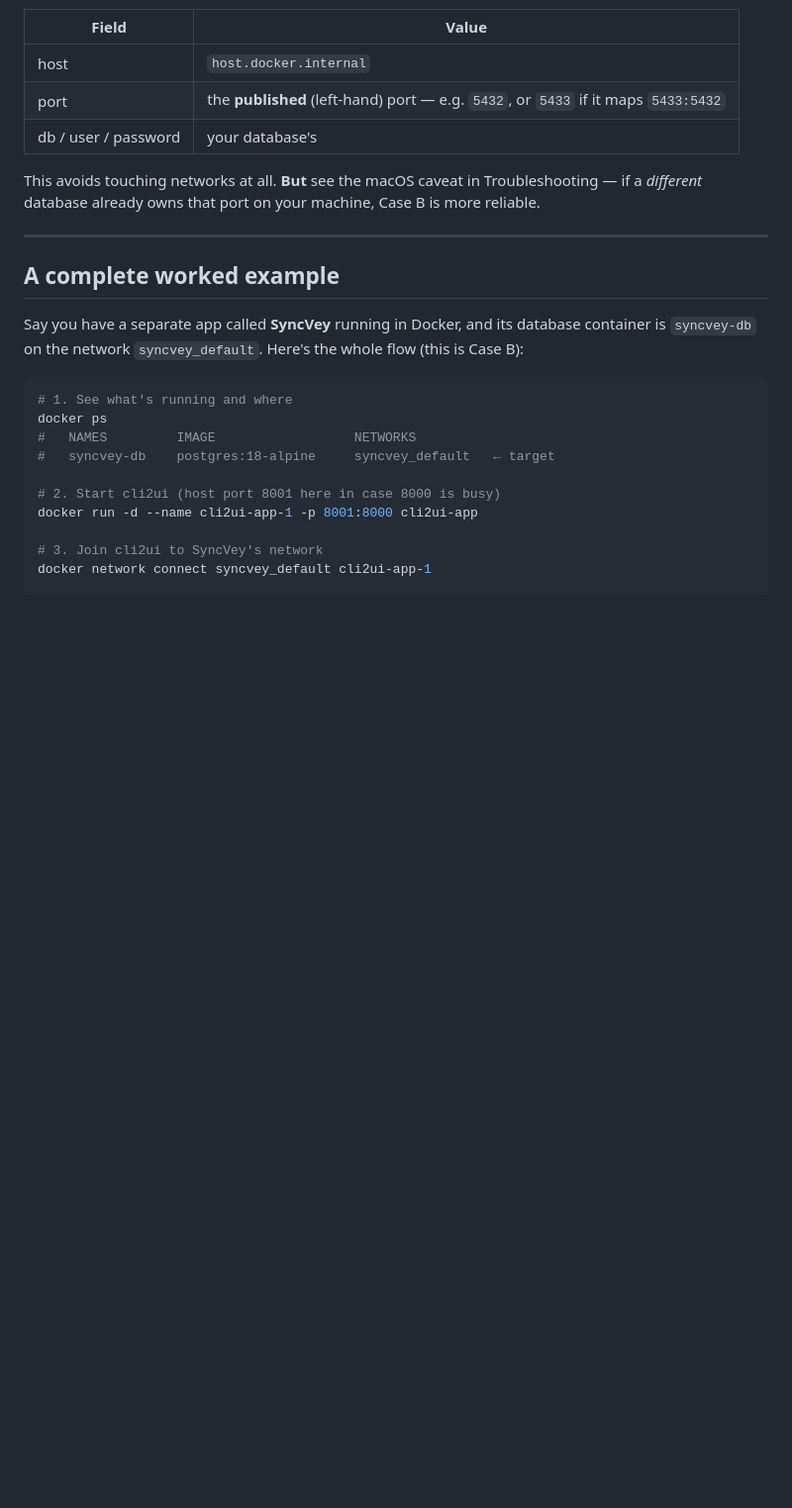
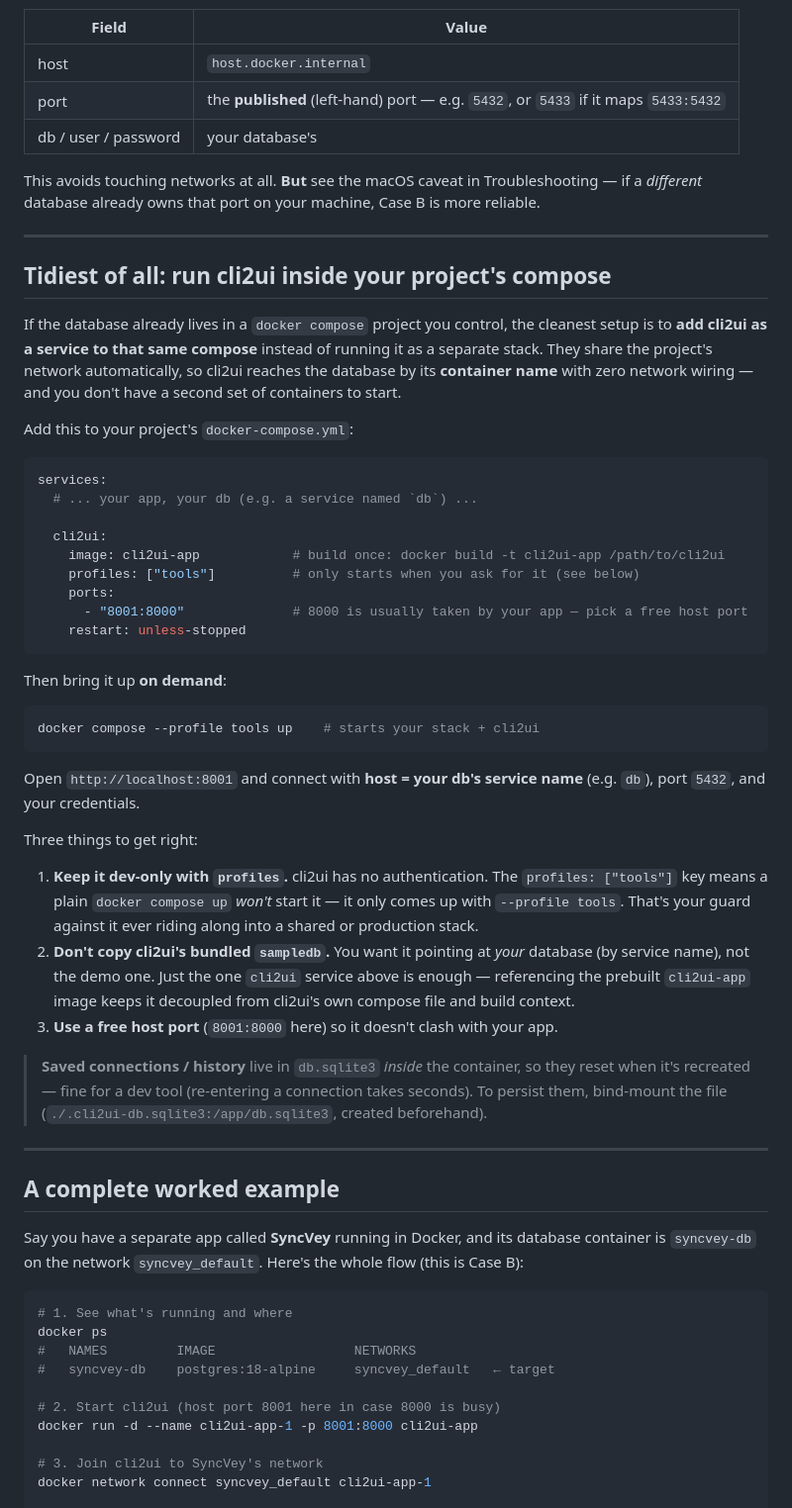
Before and after one commit to MR-TABATA/cli2ui, a Markdown page: README.NETWORKING.md, the part around the change. Shown at 99% size. GitHub-like rendering; blank space fills up the shorter version.

````diff
--- a/README.NETWORKING.md
+++ b/README.NETWORKING.md
@@ -146,6 +146,56 @@ machine, Case B is more reliable.
 
 ---
 
+## Tidiest of all: run cli2ui inside your project's compose
+
+If the database already lives in a `docker compose` project you control, the
+cleanest setup is to **add cli2ui as a service to that same compose** instead of
+running it as a separate stack. They share the project's network automatically,
+so cli2ui reaches the database by its **container name** with zero network
+wiring — and you don't have a second set of containers to start.
+
+Add this to your project's `docker-compose.yml`:
+
+```yaml
+services:
+  # ... your app, your db (e.g. a service named `db`) ...
+
+  cli2ui:
+    image: cli2ui-app            # build once: docker build -t cli2ui-app /path/to/cli2ui
+    profiles: ["tools"]          # only starts when you ask for it (see below)
+    ports:
+      - "8001:8000"              # 8000 is usually taken by your app — pick a free host port
+    restart: unless-stopped
+```
+
+Then bring it up **on demand**:
+
+```bash
+docker compose --profile tools up    # starts your stack + cli2ui
+```
+
+Open `http://localhost:8001` and connect with **host = your db's service name**
+(e.g. `db`), port `5432`, and your credentials.
+
+Three things to get right:
+
+1. **Keep it dev-only with `profiles`.** cli2ui has no authentication. The
+   `profiles: ["tools"]` key means a plain `docker compose up` *won't* start it —
+   it only comes up with `--profile tools`. That's your guard against it ever
+   riding along into a shared or production stack.
+2. **Don't copy cli2ui's bundled `sampledb`.** You want it pointing at *your*
+   database (by service name), not the demo one. Just the one `cli2ui` service
+   above is enough — referencing the prebuilt `cli2ui-app` image keeps it
+   decoupled from cli2ui's own compose file and build context.
+3. **Use a free host port** (`8001:8000` here) so it doesn't clash with your app.
+
+> **Saved connections / history** live in `db.sqlite3` *inside* the container, so
+> they reset when it's recreated — fine for a dev tool (re-entering a connection
+> takes seconds). To persist them, bind-mount the file
+> (`./.cli2ui-db.sqlite3:/app/db.sqlite3`, created beforehand).
+
+---
+
 ## A complete worked example
 
 Say you have a separate app called **SyncVey** running in Docker, and its
````
Also changed, not shown: README.NETWORKING.ja.md (+50 -0 lines).
